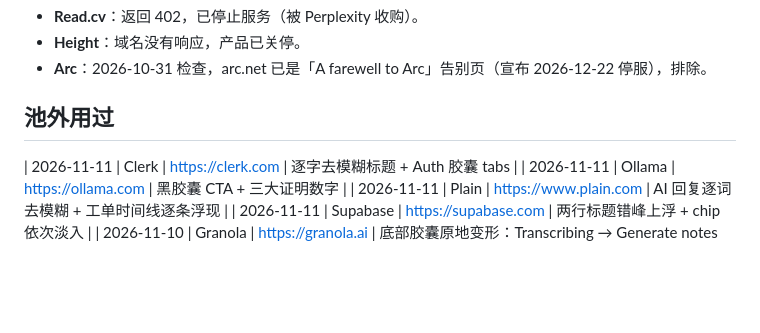
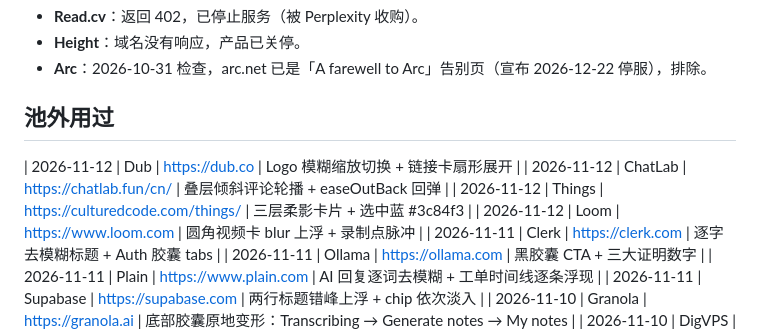
Before and after one commit to JidaDiao/x-daily-digest, a Markdown page: src/design/web-pool.md, the part around the change. GitHub-like rendering; blank space fills up the shorter version.

Commit message:
design: web-pool 记录 2026-11-12 池外用过（Dub/ChatLab/Things/Loom）

```diff
--- a/src/design/web-pool.md
+++ b/src/design/web-pool.md
@@ -67,6 +67,10 @@
 - **Arc**：2026-10-31 检查，arc.net 已是「A farewell to Arc」告别页（宣布 2026-12-22 停服），排除。
 
 ## 池外用过
+| 2026-11-12 | Dub | https://dub.co | Logo 模糊缩放切换 + 链接卡扇形展开 |
+| 2026-11-12 | ChatLab | https://chatlab.fun/cn/ | 叠层倾斜评论轮播 + easeOutBack 回弹 |
+| 2026-11-12 | Things | https://culturedcode.com/things/ | 三层柔影卡片 + 选中蓝 #3c84f3 |
+| 2026-11-12 | Loom | https://www.loom.com | 圆角视频卡 blur 上浮 + 录制点脉冲 |
 | 2026-11-11 | Clerk | https://clerk.com | 逐字去模糊标题 + Auth 胶囊 tabs |
 | 2026-11-11 | Ollama | https://ollama.com | 黑胶囊 CTA + 三大证明数字 |
 | 2026-11-11 | Plain | https://www.plain.com | AI 回复逐词去模糊 + 工单时间线逐条浮现 |
```
